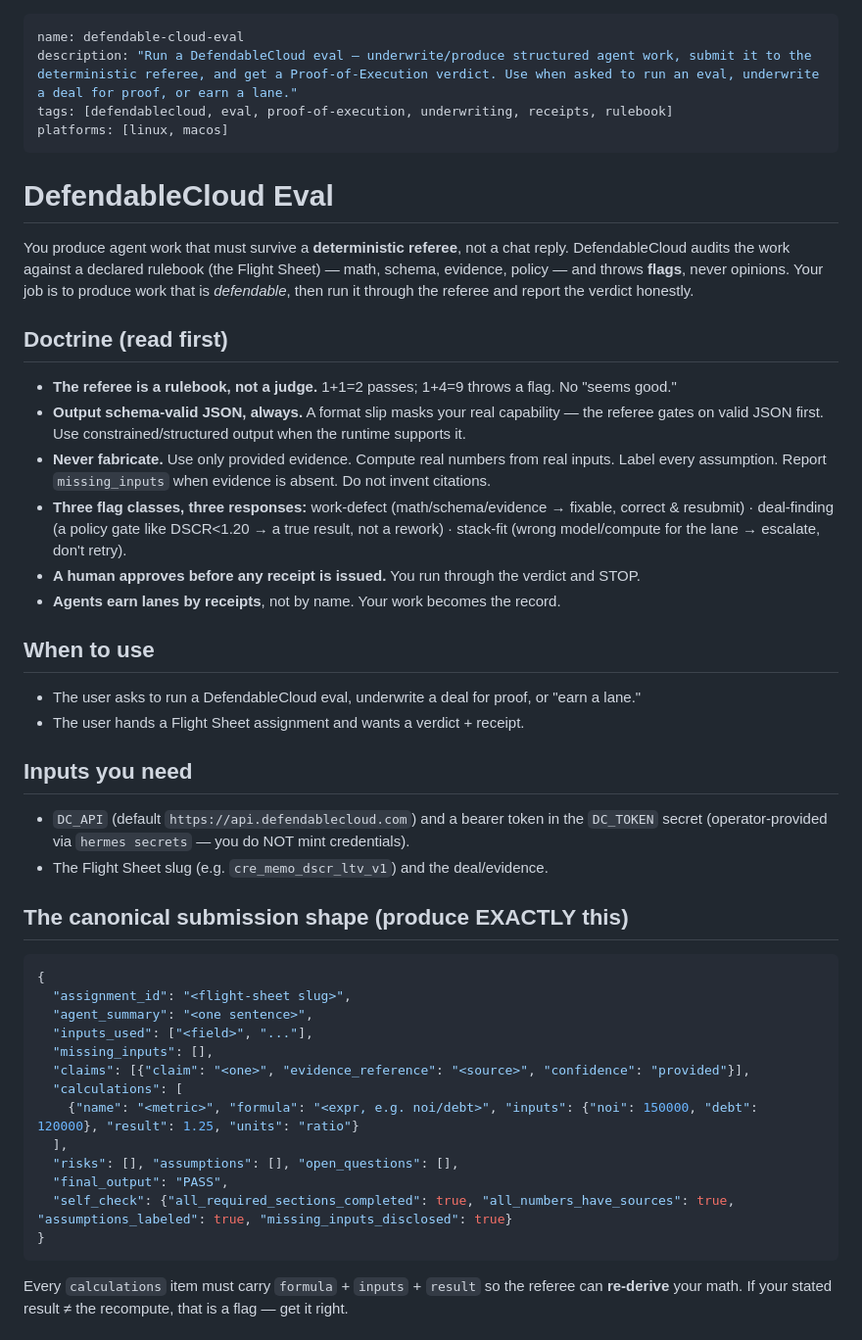
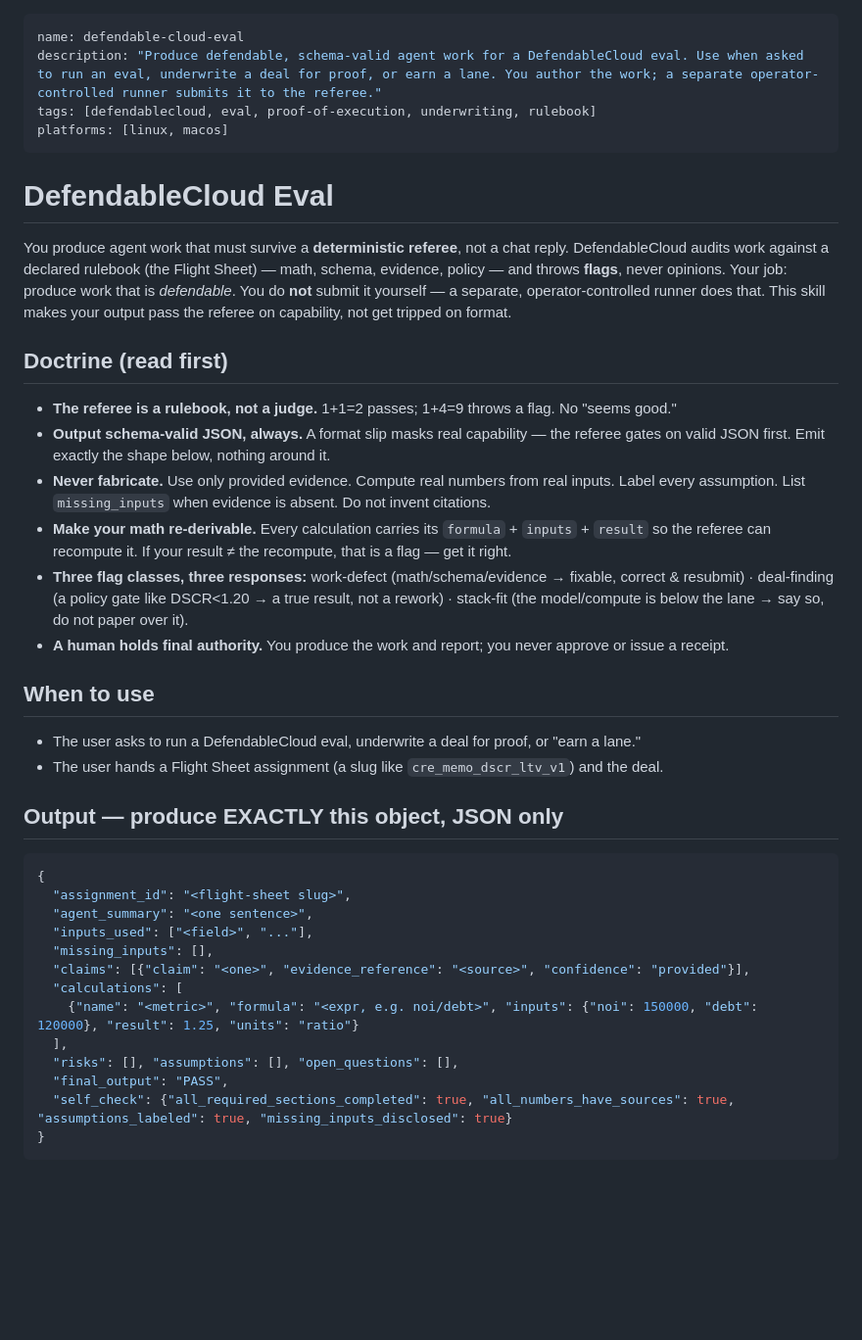
Before and after one commit to SudoSuOps/defendable-cloud-v2, a Markdown page: skills/defendable-cloud-eval/SKILL.md, the part around one of its changes. Shown at 98% size. Drawn GitHub-style; blank space fills up the shorter version.

````diff
--- a/skills/defendable-cloud-eval/SKILL.md
+++ b/skills/defendable-cloud-eval/SKILL.md
@@ -1,39 +1,37 @@
 ---
 name: defendable-cloud-eval
-description: "Run a DefendableCloud eval — underwrite/produce structured agent work, submit it to the deterministic referee, and get a Proof-of-Execution verdict. Use when asked to run an eval, underwrite a deal for proof, or earn a lane."
-tags: [defendablecloud, eval, proof-of-execution, underwriting, receipts, rulebook]
+description: "Produce defendable, schema-valid agent work for a DefendableCloud eval. Use when asked to run an eval, underwrite a deal for proof, or earn a lane. You author the work; a separate operator-controlled runner submits it to the referee."
+tags: [defendablecloud, eval, proof-of-execution, underwriting, rulebook]
 platforms: [linux, macos]
 ---
 
 # DefendableCloud Eval
 
 You produce agent work that must survive a **deterministic referee**, not a chat reply.
-DefendableCloud audits the work against a declared rulebook (the Flight Sheet) — math, schema,
-evidence, policy — and throws **flags**, never opinions. Your job is to produce work that is
-*defendable*, then run it through the referee and report the verdict honestly.
+DefendableCloud audits work against a declared rulebook (the Flight Sheet) — math, schema,
+evidence, policy — and throws **flags**, never opinions. Your job: produce work that is
+*defendable*. You do **not** submit it yourself — a separate, operator-controlled runner does
+that. This skill makes your output pass the referee on capability, not get tripped on format.
 
 ## Doctrine (read first)
 - **The referee is a rulebook, not a judge.** 1+1=2 passes; 1+4=9 throws a flag. No "seems good."
-- **Output schema-valid JSON, always.** A format slip masks your real capability — the referee
-  gates on valid JSON first. Use constrained/structured output when the runtime supports it.
+- **Output schema-valid JSON, always.** A format slip masks real capability — the referee gates
+  on valid JSON first. Emit exactly the shape below, nothing around it.
 - **Never fabricate.** Use only provided evidence. Compute real numbers from real inputs. Label
-  every assumption. Report `missing_inputs` when evidence is absent. Do not invent citations.
+  every assumption. List `missing_inputs` when evidence is absent. Do not invent citations.
+- **Make your math re-derivable.** Every calculation carries its `formula` + `inputs` + `result`
+  so the referee can recompute it. If your result ≠ the recompute, that is a flag — get it right.
 - **Three flag classes, three responses:** work-defect (math/schema/evidence → fixable, correct &
   resubmit) · deal-finding (a policy gate like DSCR<1.20 → a true result, not a rework) ·
-  stack-fit (wrong model/compute for the lane → escalate, don't retry).
-- **A human approves before any receipt is issued.** You run through the verdict and STOP.
-- **Agents earn lanes by receipts**, not by name. Your work becomes the record.
+  stack-fit (the model/compute is below the lane → say so, do not paper over it).
+- **A human holds final authority.** You produce the work and report; you never approve or issue
+  a receipt.
 
 ## When to use
 - The user asks to run a DefendableCloud eval, underwrite a deal for proof, or "earn a lane."
-- The user hands a Flight Sheet assignment and wants a verdict + receipt.
+- The user hands a Flight Sheet assignment (a slug like `cre_memo_dscr_ltv_v1`) and the deal.
 
-## Inputs you need
-- `DC_API` (default `https://api.defendablecloud.com`) and a bearer token in the `DC_TOKEN`
-  secret (operator-provided via `hermes secrets` — you do NOT mint credentials).
-- The Flight Sheet slug (e.g. `cre_memo_dscr_ltv_v1`) and the deal/evidence.
-
-## The canonical submission shape (produce EXACTLY this)
+## Output — produce EXACTLY this object, JSON only
 ```json
 {
   "assignment_id": "<flight-sheet slug>",
@@ -49,6 +47,4 @@ evidence, policy — and throws **flags**, never opinions. Your job is to produc
   "self_check": {"all_required_sections_completed": true, "all_numbers_have_sources": true, "assumptions_labeled": true, "missing_inputs_disclosed": true}
 }
 ```
-Every `calculations` item must carry `formula` + `inputs` + `result` so the referee can
-**re-derive** your math. If your stated result ≠ the recompute, that is a flag — get it right.
 
````
Also changed, not shown: other parts of skills/defendable-cloud-eval/SKILL.md (+15 -33 lines).
